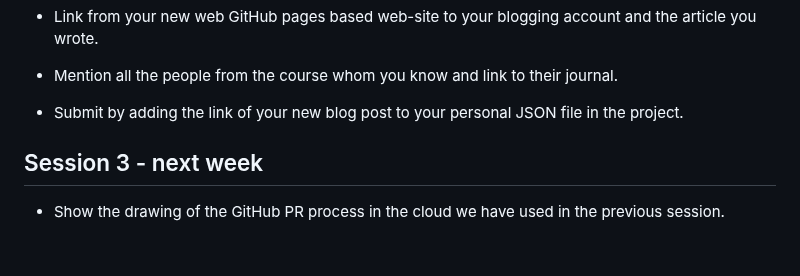
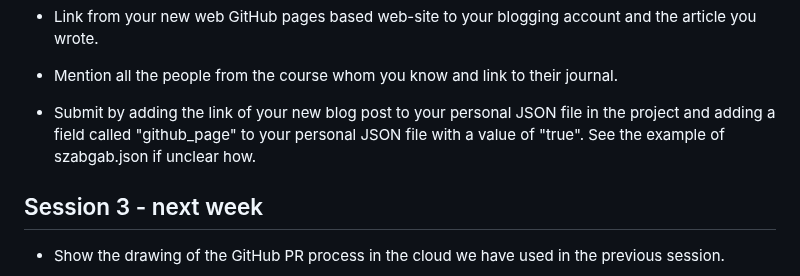
Before and after one commit to OSDC-Code-Maven/osdc-2023-01-public, a Markdown page: README.md, the part around the change. Drawn GitHub-style; blank space fills up the shorter version.

Commit message:
update instructions with github_page

```diff
--- a/README.md
+++ b/README.md
@@ -164,7 +164,7 @@ https://osdc.code-maven.com/osdc-2023-01-public/
 * Link from your new web GitHub pages based web-site to your blogging account and the article you wrote.
 * Mention all the people from the course whom you know and link to their journal.
 
-* Submit by adding the link of your new blog post to your personal JSON file in the project.
+* Submit by adding the link of your new blog post to your personal JSON file in the project and adding a field called "github_page" to your personal JSON file with a value of "true". See the example of szabgab.json if unclear how.
 
 ## Session 3 - next week
 
```
